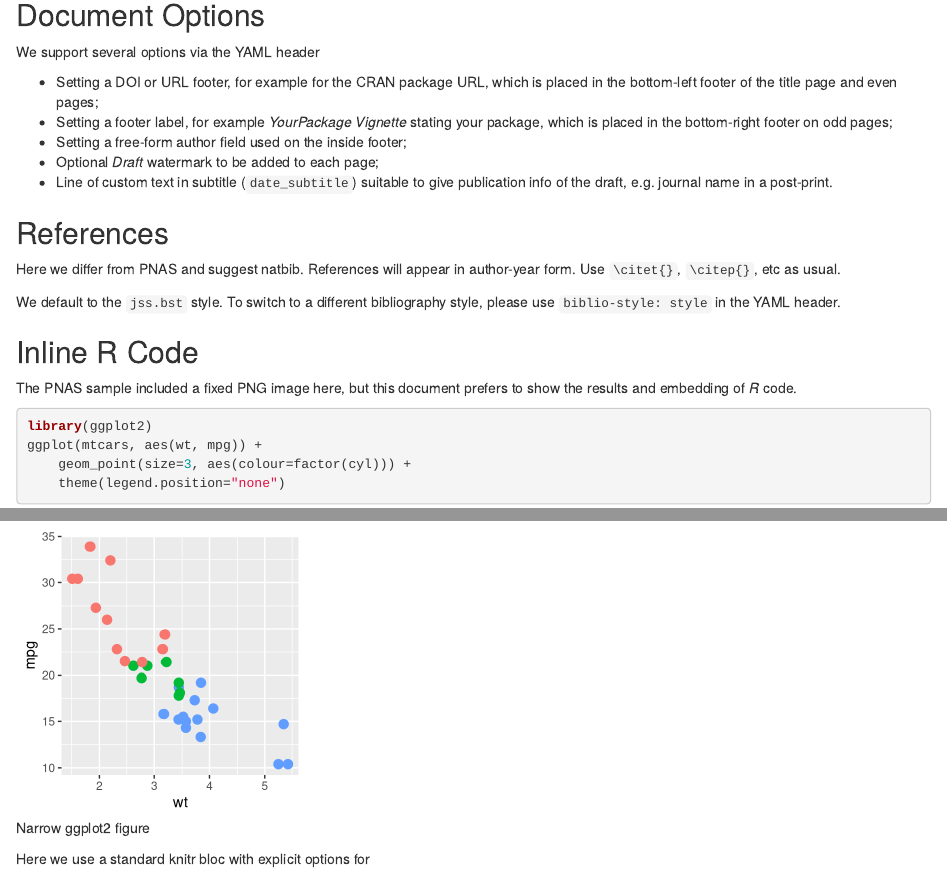
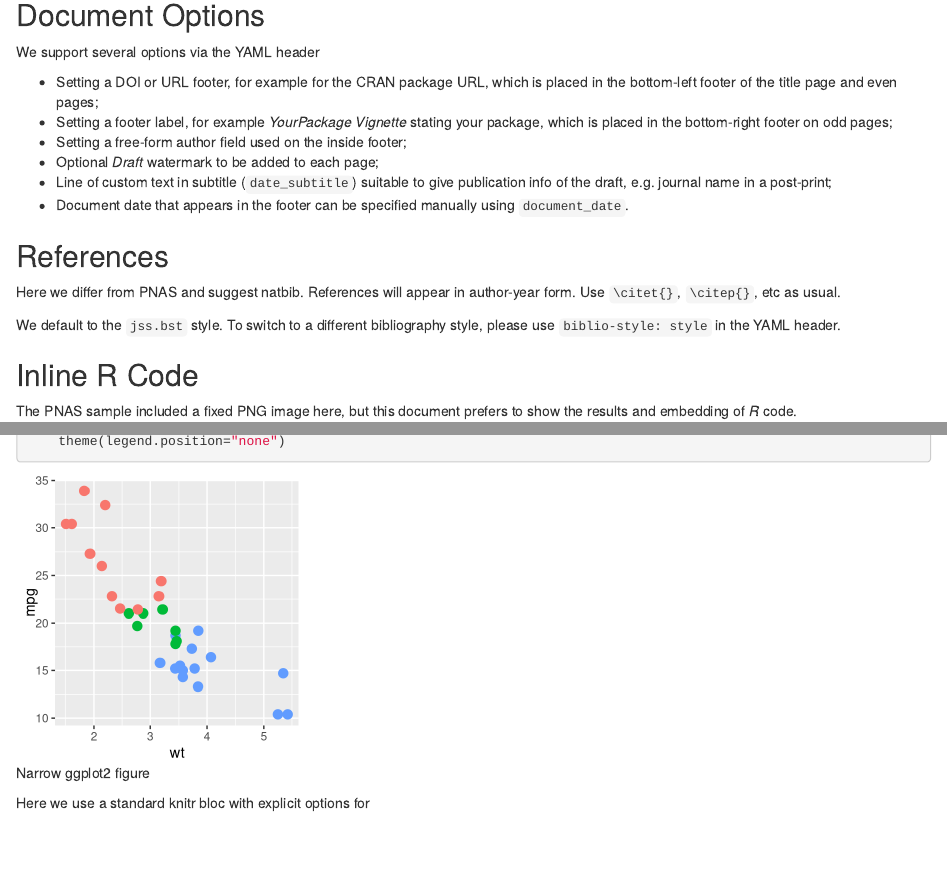
Before and after one commit to eddelbuettel/pinp, an R Markdown document (inst/rmarkdown/templates/pdf/skeleton/skeleton.Rmd): the page in a window 1100 px wide, from 570 px down, and a second part further down, joined at a grey line. Rendered offline with R 4.5, knitr and Pandoc, with nearby package versions; drawn as R Markdown's standard HTML page in place of the format the file asks for; a font, style sheet, LaTeX package, included part or bibliography that could not be used is replaced or left out.

Commit message:
document_date feature
Started from scratch
re #63

```diff
--- a/inst/rmarkdown/templates/pdf/skeleton/pinp.cls
+++ b/inst/rmarkdown/templates/pdf/skeleton/pinp.cls
@@ -317,7 +317,7 @@
 
 \makeatletter
 \fancypagestyle{firststyle}{
-   \fancyfoot[R]{\footerfont \printpinpfootercontents\hspace{7pt}|\hspace{7pt}\textbf{\today}\hspace{7pt}|\hspace{7pt}\textbf{\thepage\textendash\pageref{LastPage}}}
+   \fancyfoot[R]{\footerfont \printpinpfootercontents\hspace{7pt}|\hspace{7pt}\textbf{\@ifundefined{@documentdate}{\today}{\@documentdate}}\hspace{7pt}|\hspace{7pt}\textbf{\thepage\textendash\pageref{LastPage}}}
    \fancyfoot[L]{\footerfont\@ifundefined{@doifooter}{}{\@doifooter}}
 }
 \makeatother
@@ -331,7 +331,7 @@
 \rfoot{}%
 \makeatletter
 \fancyfoot[LE]{\footerfont\textbf{\thepage}\hspace{7pt}|\hspace{7pt}\@ifundefined{@doifooter}{}{\@doifooter}}
-\fancyfoot[RO]{\footerfont \printpinpfootercontents\hspace{7pt}|\hspace{7pt}\textbf{\today}\hspace{7pt}|\hspace{7pt}\textbf{\thepage}}
+\fancyfoot[RO]{\footerfont \printpinpfootercontents\hspace{7pt}|\hspace{7pt}\textbf{\@ifundefined{@documentdate}{\today}{\@documentdate}}\hspace{7pt}|\hspace{7pt}\textbf{\thepage}}
 \fancyfoot[RE,LO]{\footerfont\@ifundefined{@leadauthor}{}{\@leadauthor}}
 
 % Use footer routine for line numbers
@@ -396,6 +396,7 @@
 \newcommand{\additionalelement}[1]{\def\@additionalelement{#1}}
 \newcommand{\dates}[1]{\def\@dates{#1}}
 \newcommand{\doifooter}[1]{\def\@doifooter{#1}}
+\newcommand{\documentdate}[1]{\def\@documentdate{#1}}
 \newcommand{\leadauthor}[1]{\def\@leadauthor{#1}}
 \newcommand{\etal}[1]{\def\@etal{#1}}
 \newcommand{\keywords}[1]{\def\@keywords{#1}}
--- a/inst/rmarkdown/templates/pdf/skeleton/skeleton.Rmd
+++ b/inst/rmarkdown/templates/pdf/skeleton/skeleton.Rmd
@@ -133,8 +133,10 @@ We support several options via the YAML header
   pages;
 - Setting a free-form author field used on the inside footer;
 - Optional _Draft_ watermark to be added to each page;
-- Line of custom text in subtitle (`date_subtitle`) suitable to give publication info of
-the draft, e.g. journal name in a post-print.
+- Line of custom text in subtitle (`date_subtitle`) suitable to give publication
+info of the draft, e.g. journal name in a post-print;
+- Document date that appears in the footer can be specified manually using
+`document_date`.
 
 
 
```
Also changed, not shown: R/pinp.R (+14 -3 lines), vignettes/pinp.Rmd (+3 -0 lines), inst/rmarkdown/templates/pdf/resources/template.tex.
